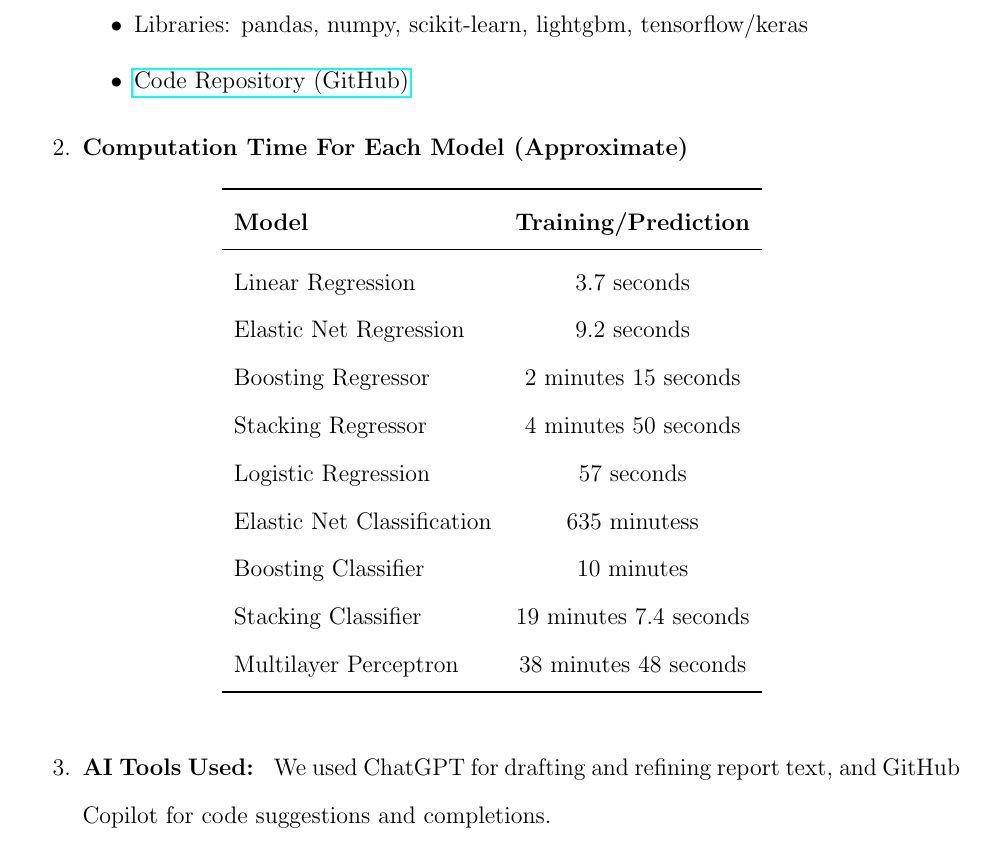
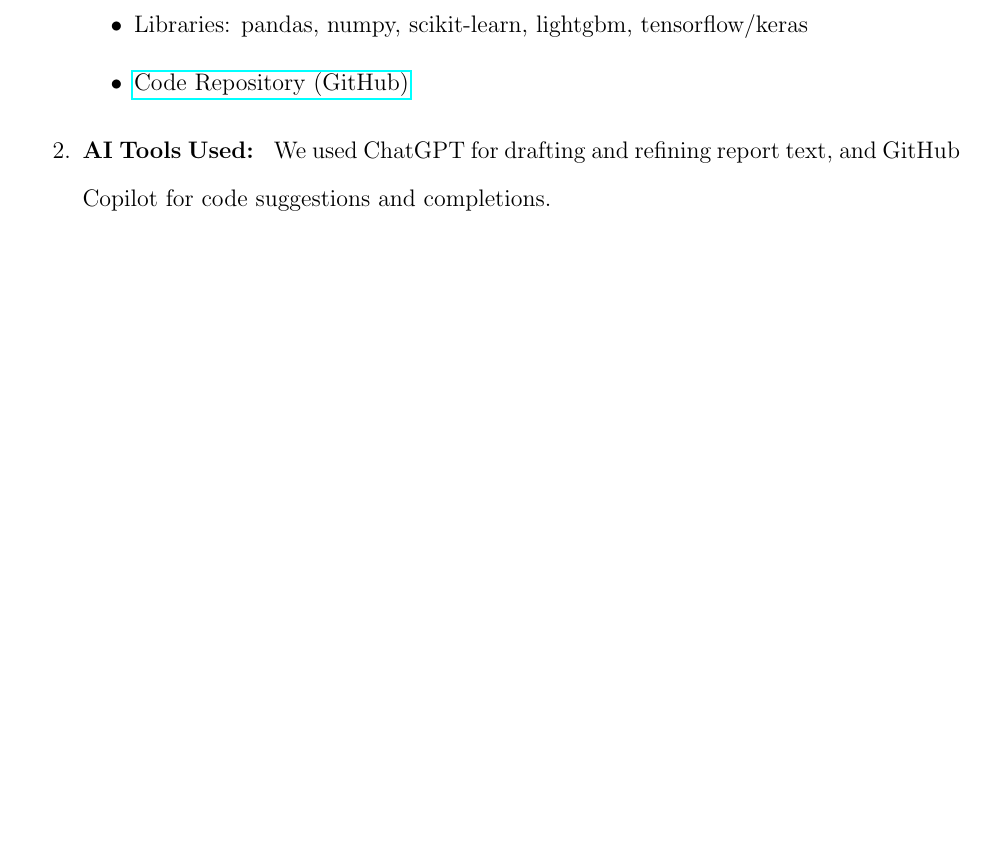
Before and after one commit to QinqinAndMacaulayCat/ml_project, a LaTeX document (docs/report.tex): part of page 7 of 11 before the commit and part of page 7 of 10 after it, cut so that both start at the same text, the shorter picture padded with empty space. Compiled offline with pdfLaTeX.

Commit message:
final_version

```diff
--- a/docs/report.tex
+++ b/docs/report.tex
@@ -231,26 +231,6 @@
         \item \href{https://github.com/QinqinAndMacaulayCat/ml_project}{Code Repository (GitHub)}
     \end{itemize}
 
-    \item \textbf{Computation Time For Each Model (Approximate)}
-
-\begin{table}[H]
-\centering
-\begin{tabular}{lcc}
-\toprule
-\textbf{Model} & \textbf{Training/Prediction} \\
-\midrule
-Linear Regression & 3.7 seconds \\
-Elastic Net Regression & 9.2 seconds \\
-Boosting Regressor & 2 minutes 15 seconds \\
-Stacking Regressor & 4 minutes 50 seconds \\
-Logistic Regression & 57 seconds \\
-Elastic Net Classification & 635 minutess \\
-Boosting Classifier & 10 minutes \\
-Stacking Classifier & 19 minutes 7.4 seconds \\
-Multilayer Perceptron & 38 minutes 48 seconds \\
-\bottomrule
-\end{tabular}
-\end{table}
     \item \textbf{AI Tools Used: } We used ChatGPT for drafting and refining report text, and GitHub Copilot for code suggestions and completions.
 \end{enumerate}
 
```
Also changed, not shown: docs/report.pdf, 2 other files.
